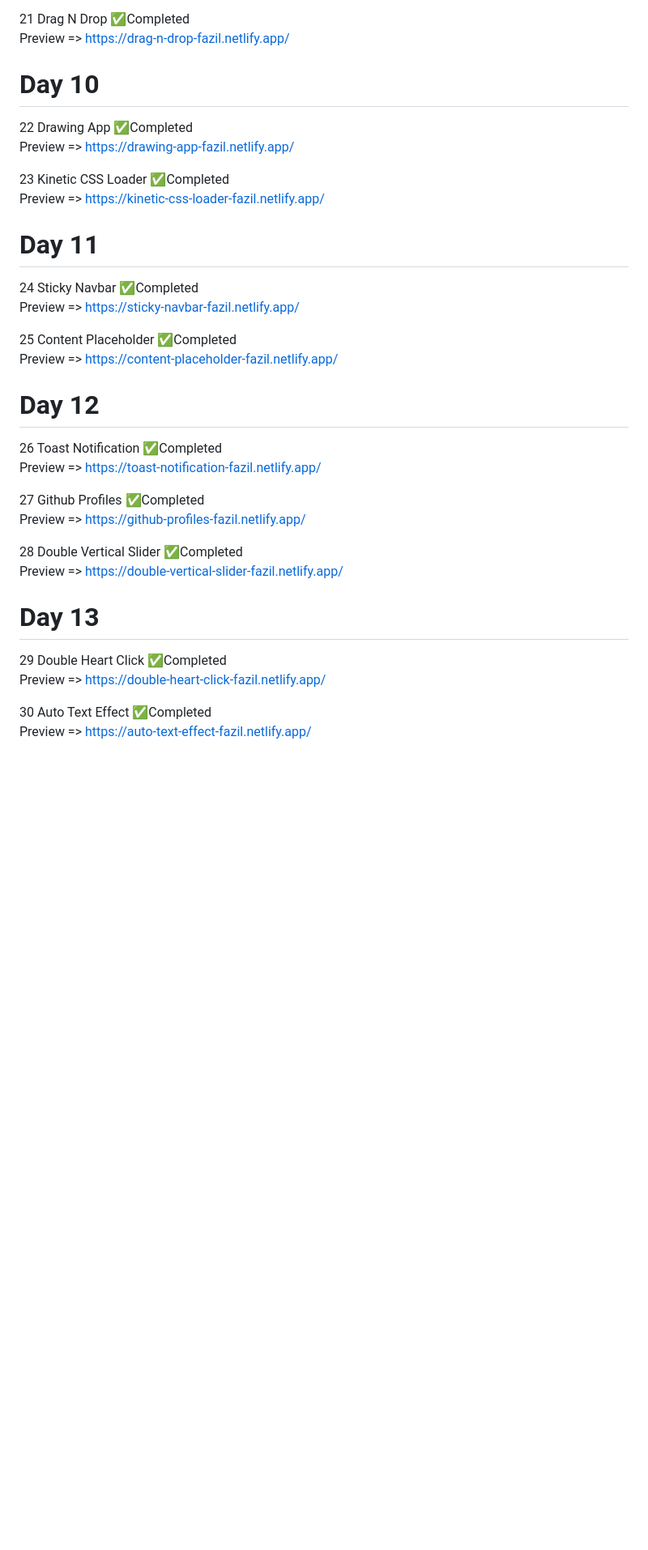
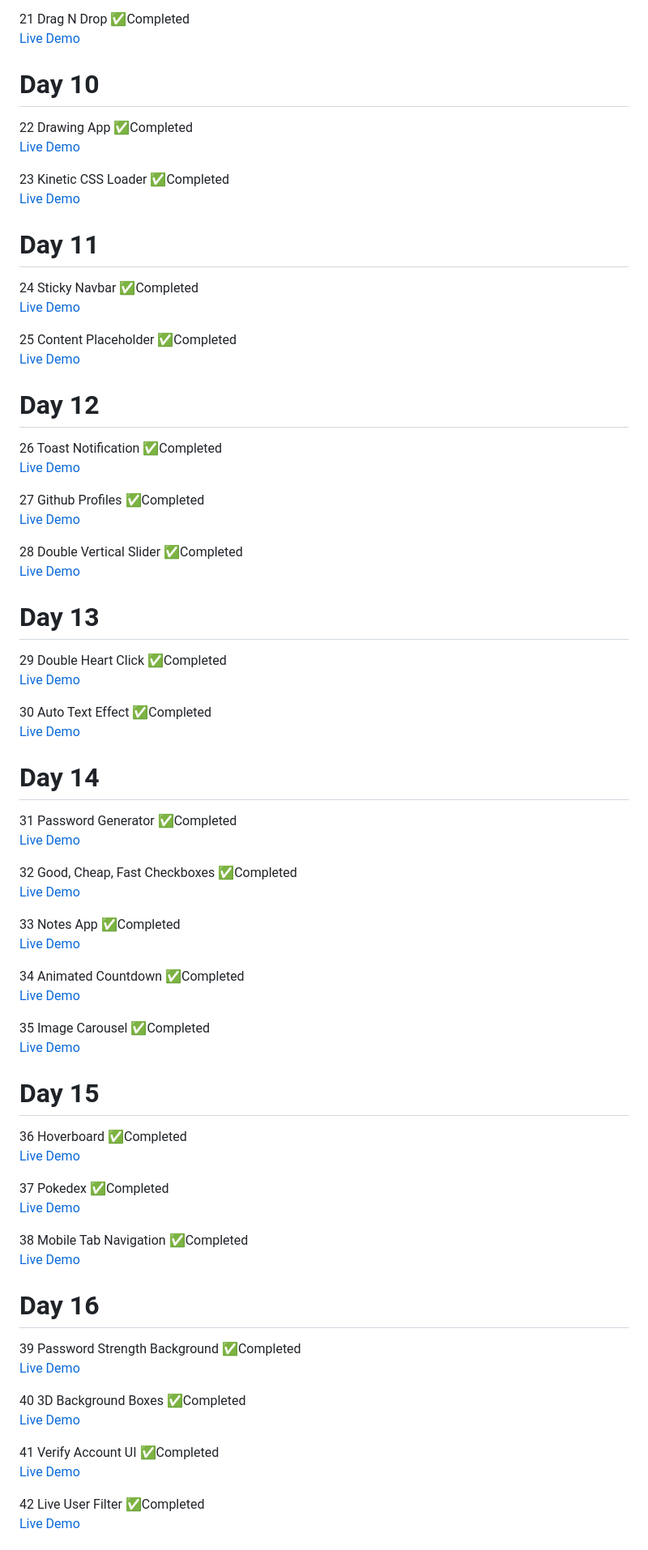
Before and after one commit to MohdFazil45/50-Projects, a Markdown page: README.md, the part around the change printed below. Shown: that part at 81% size. Drawn GitHub-style; blank space fills up the shorter version.

```diff
--- a/README.md
+++ b/README.md
@@ -82,38 +82,81 @@ A mini frontend project built using HTML, CSS, and JavaScript as part of the 50
 
 21 Drag N Drop ✅Completed<br>
-    Preview => https://drag-n-drop-fazil.netlify.app/
+    [Live Demo](https://drag-n-drop-fazil.netlify.app/)
 
 # Day 10
 
 22 Drawing App ✅Completed <br>
-    Preview => https://drawing-app-fazil.netlify.app/
+    [Live Demo](https://drawing-app-fazil.netlify.app/)
 
 23 Kinetic CSS Loader ✅Completed<br>
-    Preview => https://kinetic-css-loader-fazil.netlify.app/
+    [Live Demo](https://kinetic-css-loader-fazil.netlify.app/)
 
 # Day 11
 
 24 Sticky Navbar ✅Completed <br>
-    Preview => https://sticky-navbar-fazil.netlify.app/
+    [Live Demo](https://sticky-navbar-fazil.netlify.app/)
 
 25 Content Placeholder ✅Completed <br>
-    Preview => https://content-placeholder-fazil.netlify.app/
+    [Live Demo](https://content-placeholder-fazil.netlify.app/)
 
 # Day 12
 
 26 Toast Notification ✅Completed <br>
-    Preview => https://toast-notification-fazil.netlify.app/
+    [Live Demo](https://toast-notification-fazil.netlify.app/)
 
 27 Github Profiles ✅Completed <br>
-    Preview => https://github-profiles-fazil.netlify.app/
+    [Live Demo](https://github-profiles-fazil.netlify.app/)
 
 28 Double Vertical Slider ✅Completed <br>
-    Preview => https://double-vertical-slider-fazil.netlify.app/
+    [Live Demo](https://double-vertical-slider-fazil.netlify.app/)
 
 # Day 13
 
 29 Double Heart Click ✅Completed <br>
-    Preview => https://double-heart-click-fazil.netlify.app/
+    [Live Demo](https://double-heart-click-fazil.netlify.app/)
 
 30 Auto Text Effect ✅Completed <br>
-    Preview => https://auto-text-effect-fazil.netlify.app/
+    [Live Demo](https://auto-text-effect-fazil.netlify.app/)
+
+# Day 14
+
+31 Password Generator ✅Completed <br>
+    [Live Demo](https://password-generator-fazil.netlify.app/)
+
+32 Good, Cheap, Fast Checkboxes ✅Completed <br>
+    [Live Demo](https://good-cheap-fazil.netlify.app/)
+
+33 Notes App ✅Completed <br>
+    [Live Demo](https://notes-app-fazil.netlify.app/)
+
+34 Animated Countdown ✅Completed <br>
+    [Live Demo](https://animated-countdown-fazil.netlify.app/)
+
+35 Image Carousel ✅Completed <br>
+    [Live Demo](https://image-carousel-fazil.netlify.app/)
+
+# Day 15
+
+36 Hoverboard ✅Completed <br>
+    [Live Demo](https://hoverboard-fazil.netlify.app/)
+
+37 Pokedex ✅Completed <br>
+    [Live Demo](https://pokedex-fazil.netlify.app/)
+
+38 Mobile Tab Navigation ✅Completed <br>
+    [Live Demo](https://mobile-tab-navigation-fazil.netlify.app/)
+
+# Day 16
+
+39 Password Strength Background ✅Completed <br>
+    [Live Demo](https://password-strength-background-fazil.netlify.app/)
+
+40 3D Background Boxes ✅Completed <br>
+    [Live Demo](https://3d-background-boxes-fazil.netlify.app/)
+
+41 Verify Account UI ✅Completed <br>
+    [Live Demo](https://verify-account-ui-fazil.netlify.app/)
+
+42 Live User Filter ✅Completed <br>
+    [Live Demo](https://live-user-filter-fazil.netlify.app/)
+
```
Also changed, not shown: other parts of README.md (+50 -19 lines).
